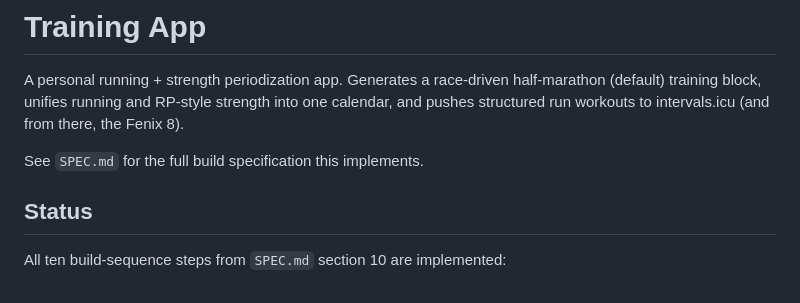
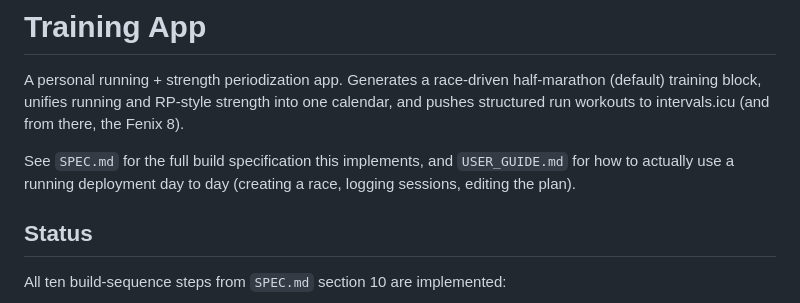
Before and after one commit to rdaswav/training_app, a Markdown page: README.md, the part around the change. Drawn GitHub-style.

```diff
--- a/README.md
+++ b/README.md
@@ -4,7 +4,9 @@ A personal running + strength periodization app. Generates a race-driven half-ma
 (default) training block, unifies running and RP-style strength into one calendar, and
 pushes structured run workouts to intervals.icu (and from there, the Fenix 8).
 
-See `SPEC.md` for the full build specification this implements.
+See `SPEC.md` for the full build specification this implements, and
+`USER_GUIDE.md` for how to actually use a running deployment day to day
+(creating a race, logging sessions, editing the plan).
 
 ## Status
 
```
Also changed, not shown: USER_GUIDE.md (added, +111 -0 lines).
